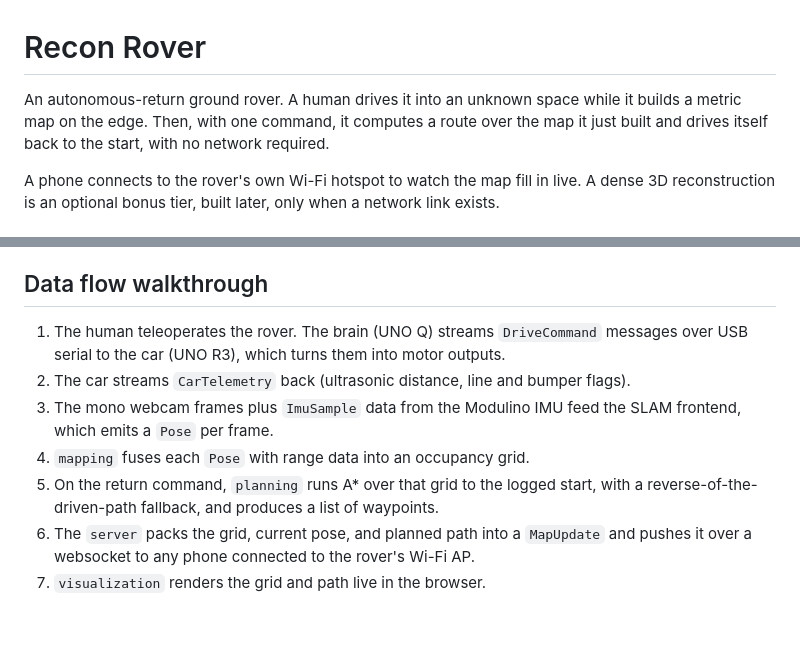
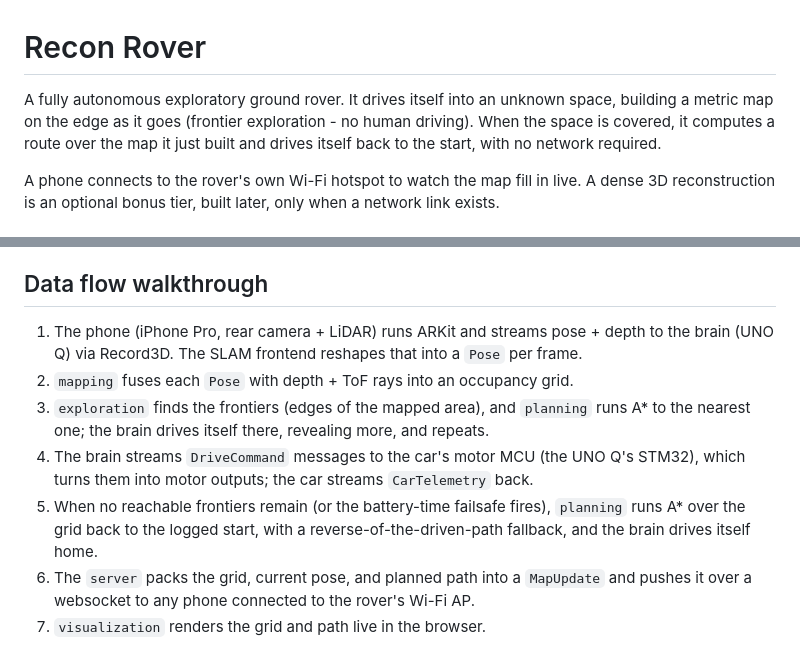
Before and after one commit to karslowe/BlindSight, a Markdown page: README.md, 2 parts joined by grey strips. GitHub-like rendering; blank space fills up the shorter version.

```diff
--- a/README.md
+++ b/README.md
@@ -1,8 +1,9 @@
 # Recon Rover
 
-An autonomous-return ground rover. A human drives it into an unknown space while it
-builds a metric map on the edge. Then, with one command, it computes a route over the
-map it just built and drives itself back to the start, with no network required.
+A fully autonomous exploratory ground rover. It drives itself into an unknown space,
+building a metric map on the edge as it goes (frontier exploration - no human driving).
+When the space is covered, it computes a route over the map it just built and drives
+itself back to the start, with no network required.
 
 A phone connects to the rover's own Wi-Fi hotspot to watch the map fill in live. A dense
 3D reconstruction is an optional bonus tier, built later, only when a network link exists.
@@ -50,14 +51,16 @@ source of truth reused by all three components).
 
 ## Data flow walkthrough
 
-1. The human teleoperates the rover. The brain (UNO Q) streams `DriveCommand` messages
-   over USB serial to the car (UNO R3), which turns them into motor outputs.
-2. The car streams `CarTelemetry` back (ultrasonic distance, line and bumper flags).
-3. The mono webcam frames plus `ImuSample` data from the Modulino IMU feed the SLAM
-   frontend, which emits a `Pose` per frame.
-4. `mapping` fuses each `Pose` with range data into an occupancy grid.
-5. On the return command, `planning` runs A* over that grid to the logged start, with a
-   reverse-of-the-driven-path fallback, and produces a list of waypoints.
+1. The phone (iPhone Pro, rear camera + LiDAR) runs ARKit and streams pose + depth to the
+   brain (UNO Q) via Record3D. The SLAM frontend reshapes that into a `Pose` per frame.
+2. `mapping` fuses each `Pose` with depth + ToF rays into an occupancy grid.
+3. `exploration` finds the frontiers (edges of the mapped area), and `planning` runs A* to
+   the nearest one; the brain drives itself there, revealing more, and repeats.
+4. The brain streams `DriveCommand` messages to the car's motor MCU (the UNO Q's STM32),
+   which turns them into motor outputs; the car streams `CarTelemetry` back.
+5. When no reachable frontiers remain (or the battery-time failsafe fires), `planning` runs
+   A* over the grid back to the logged start, with a reverse-of-the-driven-path fallback,
+   and the brain drives itself home.
 6. The `server` packs the grid, current pose, and planned path into a `MapUpdate` and
    pushes it over a websocket to any phone connected to the rover's Wi-Fi AP.
 7. `visualization` renders the grid and path live in the browser.
```
Also changed, not shown: docs/architecture.md (+27 -8 lines), navigation/bridge/AGENT.MD (added, +219 -0 lines).
